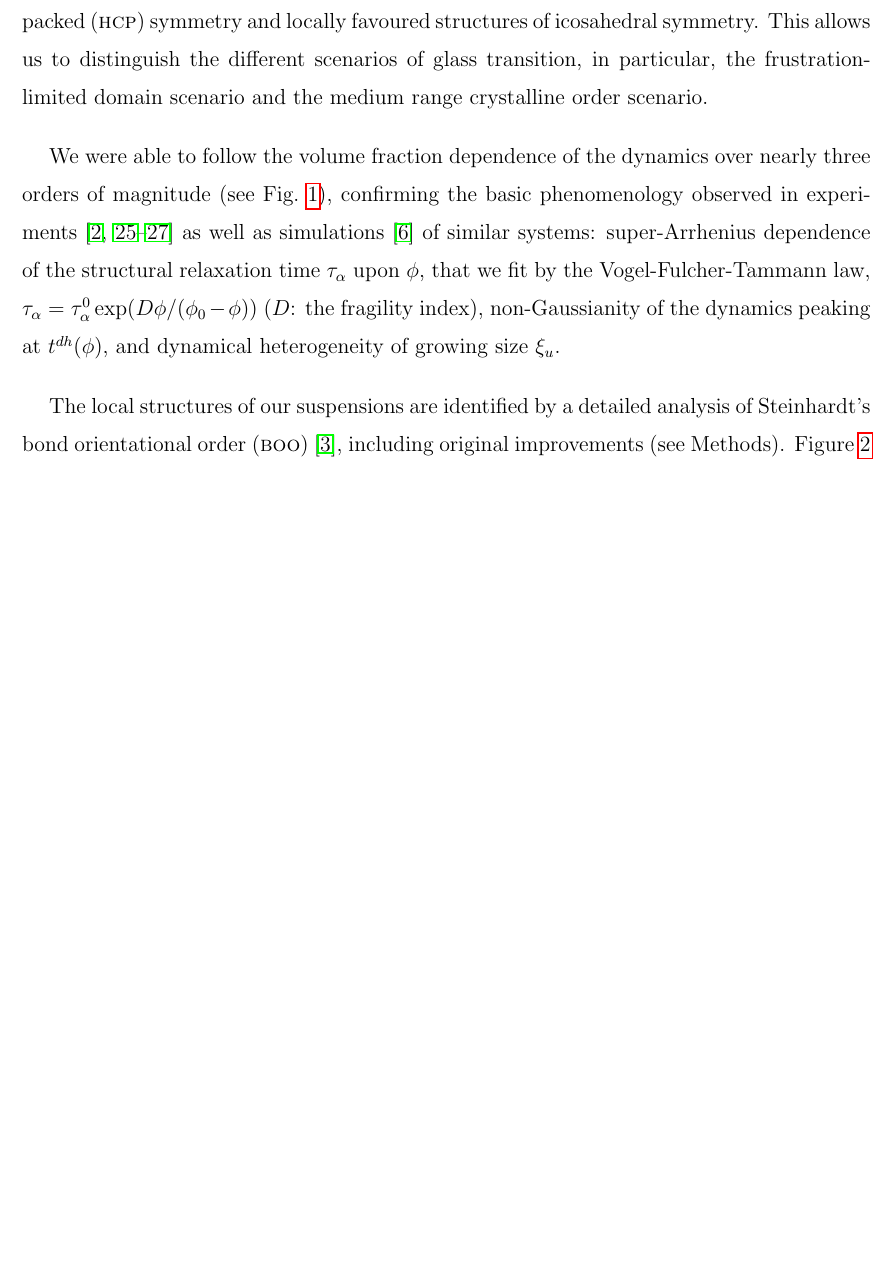
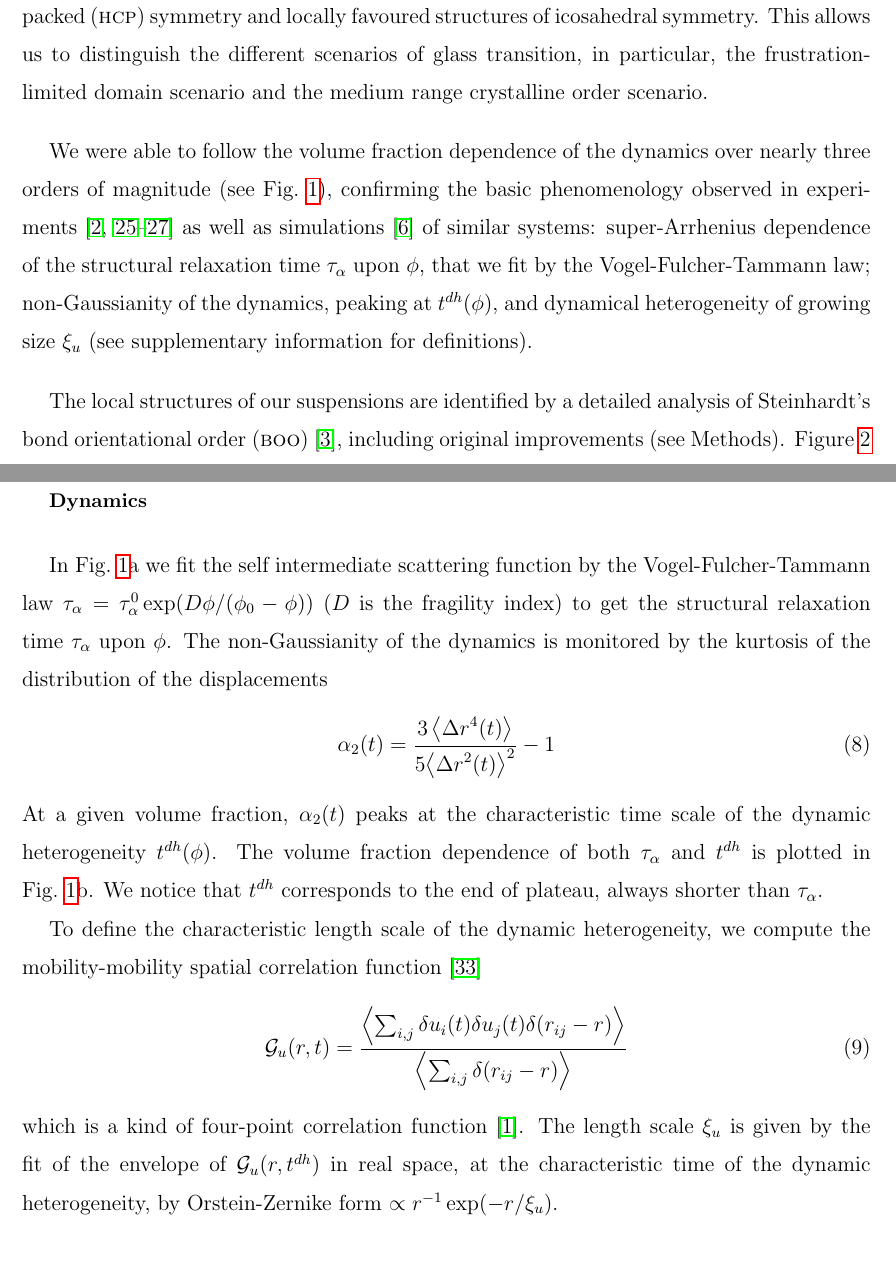
Before and after one commit to MathieuLeocmach/ico_dyn, a LaTeX paper (glass.tex): part of page 4 of 19 before the commit and two parts of pages 4 and 18 of 20 after it, the two joined at a grey line, cut so that both start at the same text, the shorter picture padded with empty space. Compiled offline with pdfLaTeX.

Commit message:
Supplementary: VFT, alpha_2, xi_u

```diff
--- a/glass.tex
+++ b/glass.tex
@@ -48,8 +48,7 @@ In the present work, we focus on the colloidal (hard spheres) supercooled liquid
 
 
 
-We were able to follow the volume fraction dependence of the dynamics over nearly three orders of magnitude (see Fig.~\ref{fig:vft}), confirming the basic phenomenology observed in experiments~\citep{pusey1987ogt, kegel2000swe, weeks2000, BerthierR} as well as simulations~\citep{tanaka2010critical} of similar systems: super-Arrhenius dependence of the structural relaxation time $\tau_\alpha$ upon $\phi$, that we fit by the Vogel-Fulcher-Tammann law,
-$\tau_\alpha=\tau_\alpha^0 \exp(D\phi/(\phi_0-\phi))$ ($D$: the fragility index), non-Gaussianity of the dynamics peaking at $t^{dh}(\phi)$, and dynamical heterogeneity of growing size $\xi_u$.
+We were able to follow the volume fraction dependence of the dynamics over nearly three orders of magnitude (see Fig.~\ref{fig:vft}), confirming the basic phenomenology observed in experiments~\citep{pusey1987ogt, kegel2000swe, weeks2000, BerthierR} as well as simulations~\citep{tanaka2010critical} of similar systems: super-Arrhenius dependence of the structural relaxation time $\tau_\alpha$ upon $\phi$, that we fit by the Vogel-Fulcher-Tammann law; non-Gaussianity of the dynamics, peaking at $t^{dh}(\phi)$, and dynamical heterogeneity of growing size $\xi_u$ (see supplementary information for definitions).
 
 
 
@@ -204,6 +203,26 @@ H. T.
 \clearpage
 \section*{Supplementary information}
 
+\subsection*{Dynamics}
+
+In Fig.~\ref{fig:vft}a we fit the self intermediate scattering function by the Vogel-Fulcher-Tammann law $\tau_\alpha=\tau_\alpha^0 \exp(D\phi/(\phi_0-\phi))$ ($D$ is the fragility index) to get the structural relaxation time $\tau_\alpha$ upon $\phi$. The non-Gaussianity of the dynamics is monitored by the kurtosis of the distribution of the displacements
+\begin{equation}
+	\alpha_2(t) = \frac{3 \left\langle {\Delta r}^4(t) \right\rangle}{5 {\left\langle {\Delta r}^2(t) \right\rangle}^2}-1
+	\label{eq:ng}
+\end{equation}
+At a given volume fraction, $\alpha_2(t)$ peaks at the characteristic time scale of the dynamic heterogeneity $t^{dh}(\phi)$. The volume fraction dependence of both $\tau_\alpha$ and $t^{dh}$ is plotted in Fig.~\ref{fig:vft}b. We notice that $t^{dh}$ corresponds to the end of plateau, always shorter than $\tau_\alpha$.
+
+To define the characteristic length scale of the dynamic heterogeneity, we compute the mobility-mobility spatial correlation function~\cite{Donati1999}
+\begin{equation}
+	\mathcal{G}_u(r,t) = \frac{
+		\left\langle \sum_{i,j}{\delta u_i(t) \delta u_j(t) \delta(r_{ij} -r)} \right\rangle
+	}{
+		\left\langle \sum_{i,j}{\delta(r_{ij} -r)} \right\rangle
+	}
+	\label{eq:mobility_correl}
+\end{equation}
+which is a kind of four-point correlation function~\cite{cavagna2009supercooled}. The length scale $\xi_u$ is given by the fit of the envelope of $\mathcal{G}_u(r,t^{dh})$ in real space, at the characteristic time of the dynamic heterogeneity, by Orstein-Zernike form $\propto r^{-1}\exp( -r/\xi_u)$.
+
 \subsection*{Difference between {\sc mrco} and crystal nuclei}
 
 To avoid any confusion between our imperfect crystal-like order and well-formed but small crystals, we detect crystal nuclei \emph{via} the most standard method in the literature~\cite{ReintenWolde1996}. For each neighbouring particle, we compute the normalized scalar product of the (non coarse-grained) $q_{6 m}$:
```
